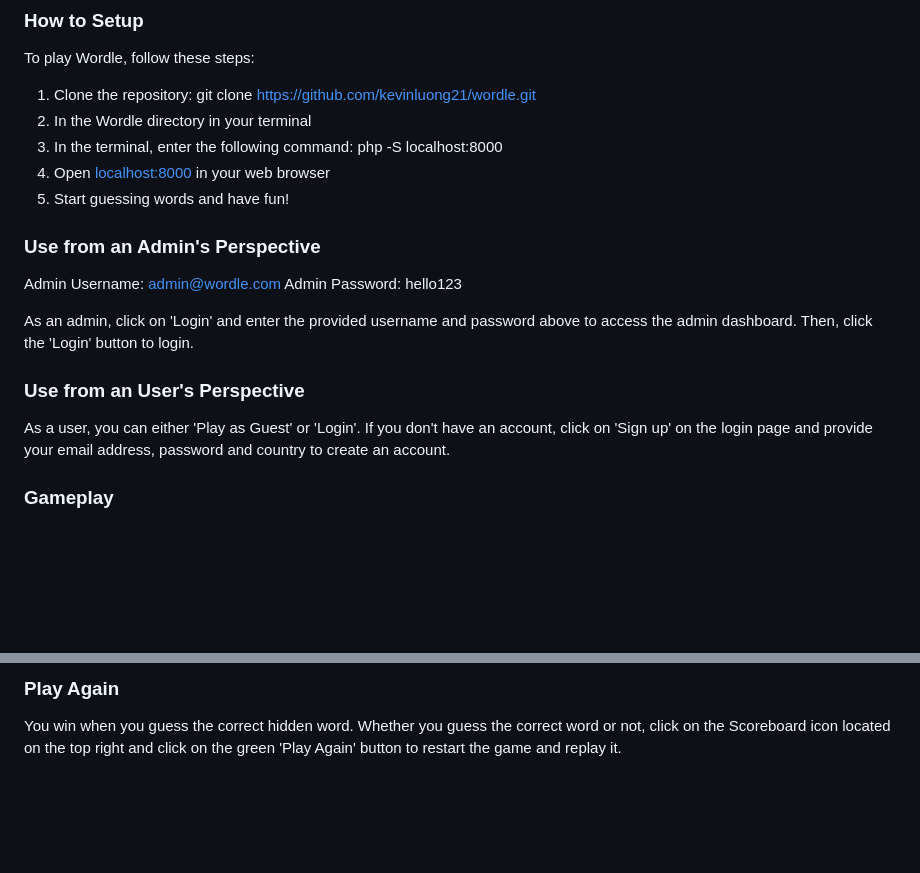
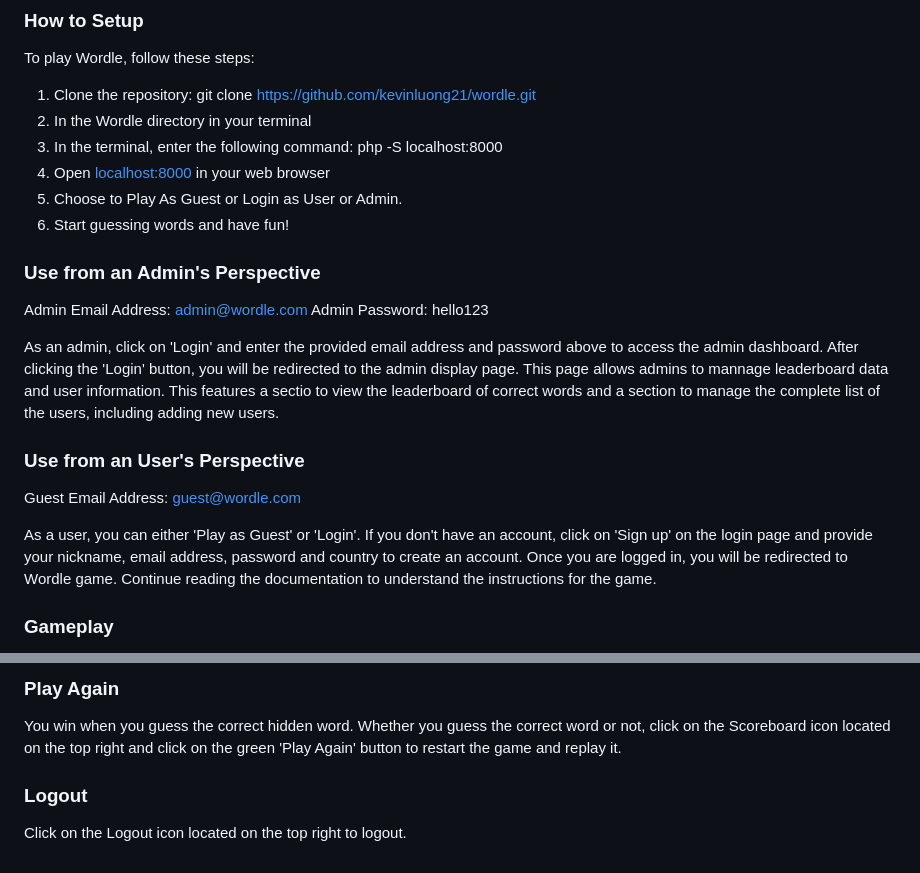
Before and after one commit to kevinluong21/wordle, a Markdown page: README.md, 2 parts joined by grey strips. GitHub-like rendering; blank space fills up the shorter version.

Commit message:
Update documentation

```diff
--- a/README.md
+++ b/README.md
@@ -14,18 +14,21 @@ To play Wordle, follow these steps:
 2. In the Wordle directory in your terminal
 3. In the terminal, enter the following command: php -S localhost:8000
 2. Open [localhost:8000](<http://localhost:8000)>) in your web browser
-3. Start guessing words and have fun!
+3. Choose to Play As Guest or Login as User or Admin.
+4. Start guessing words and have fun!
 
 ### Use from an Admin's Perspective
 
-Admin Username: admin@wordle.com
+Admin Email Address: admin@wordle.com
 Admin Password: hello123
 
-As an admin, click on 'Login' and enter the provided username and password above to access the admin dashboard. Then, click the 'Login' button to login.
+As an admin, click on 'Login' and enter the provided email address and password above to access the admin dashboard. After clicking the 'Login' button, you will be redirected to the admin display page. This page allows admins to mannage leaderboard data and user information. This features a sectio to view the leaderboard of correct words and a section to manage the complete list of the users, including adding new users.
 
 ### Use from an User's Perspective
 
-As a user, you can either 'Play as Guest' or 'Login'. If you don't have an account, click on 'Sign up' on the login page and provide your email address, password and country to create an account.
+Guest Email Address: guest@wordle.com
+
+As a user, you can either 'Play as Guest' or 'Login'. If you don't have an account, click on 'Sign up' on the login page and provide your nickname, email address, password and country to create an account. Once you are logged in, you will be redirected to Wordle game. Continue reading the documentation to understand the instructions for the game.
 
 ### Gameplay
 The goal of the game is to guess the correct five-letter word within six tries. After typing in a guess of the word, press enter to submit your guess. Ensure that your guess is a valid word in order to proceed. To make corrections, use the backspace key to edit your entry.
@@ -42,3 +45,6 @@ For information relating to your scores and progress, click on the Scoreboard ic
 
 ### Play Again
 You win when you guess the correct hidden word. Whether you guess the correct word or not, click on the Scoreboard icon located on the top right and click on the green 'Play Again' button to restart the game and replay it.
+
+### Logout
+Click on the Logout icon located on the top right to logout.
```
Also changed, not shown: docs/design_system.md (+4 -0 lines), docs/assets/design_system/logout.png (added).
